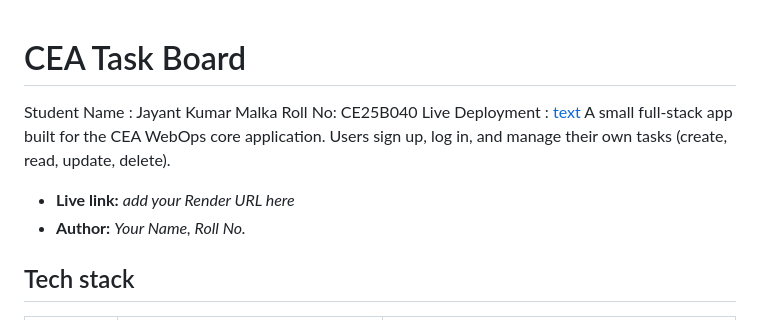
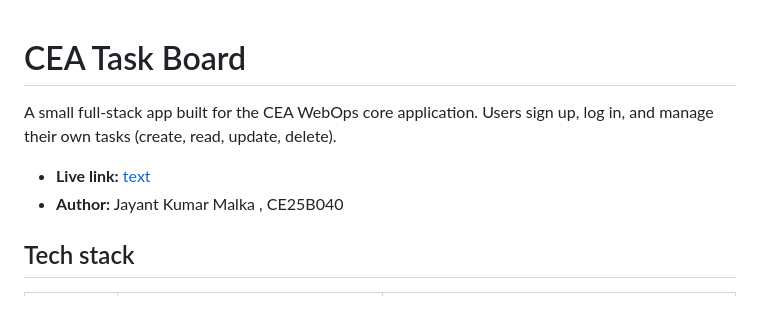
Before and after one commit to mjk0906/cea-task-board, a Markdown page: README.md, the part around the change. Drawn GitHub-style.

Commit message:
deployment details

```diff
--- a/README.md
+++ b/README.md
@@ -1,11 +1,9 @@
 # CEA Task Board
-Student Name : Jayant Kumar Malka
-Roll No: CE25B040
-Live Deployment : [text](https://cea-task-board.onrender.com)
+
 A small full-stack app built for the CEA WebOps core application. Users sign up, log in, and manage their own tasks (create, read, update, delete).
 
-- **Live link:** _add your Render URL here_
-- **Author:** _Your Name, Roll No._
+- **Live link:** [text](https://cea-task-board.onrender.com)
+- **Author:** Jayant Kumar Malka , CE25B040
 
 ## Tech stack
 
```
